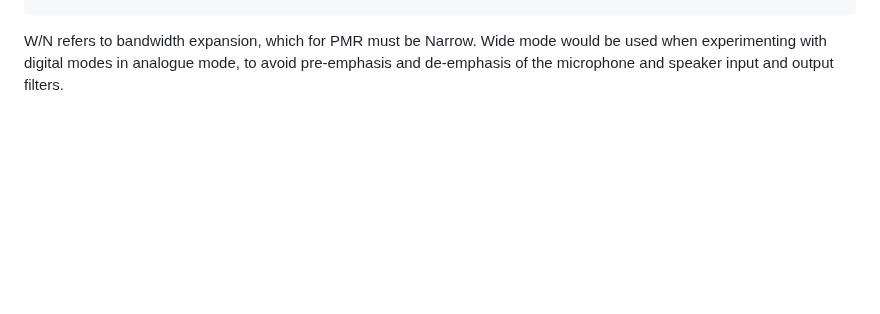
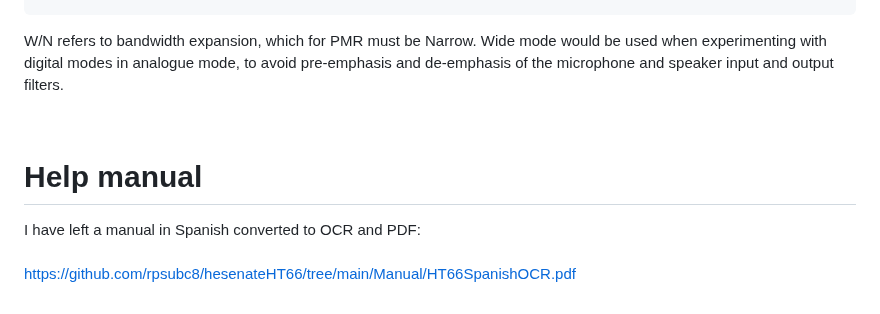
Before and after one commit to rpsubc8/hesenateHT66, a Markdown page: readmeEnglish.md, the part around the change. Drawn GitHub-style; blank space fills up the shorter version.

```diff
--- a/readmeEnglish.md
+++ b/readmeEnglish.md
@@ -60,3 +60,10 @@ Or:
 </pre>
 
 W/N refers to bandwidth expansion, which for PMR must be Narrow. Wide mode would be used when experimenting with digital modes in analogue mode, to avoid pre-emphasis and de-emphasis of the microphone and speaker input and output filters.
+
+
+<br>
+<h1>Help manual</h1>
+I have left a manual in Spanish converted to OCR and PDF:<br><br>
+<a href='https://github.com/rpsubc8/hesenateHT66/tree/main/Manual/HT66SpanishOCR.pdf'>https://github.com/rpsubc8/hesenateHT66/tree/main/Manual/HT66SpanishOCR.pdf</a>
+<br><br>
```
